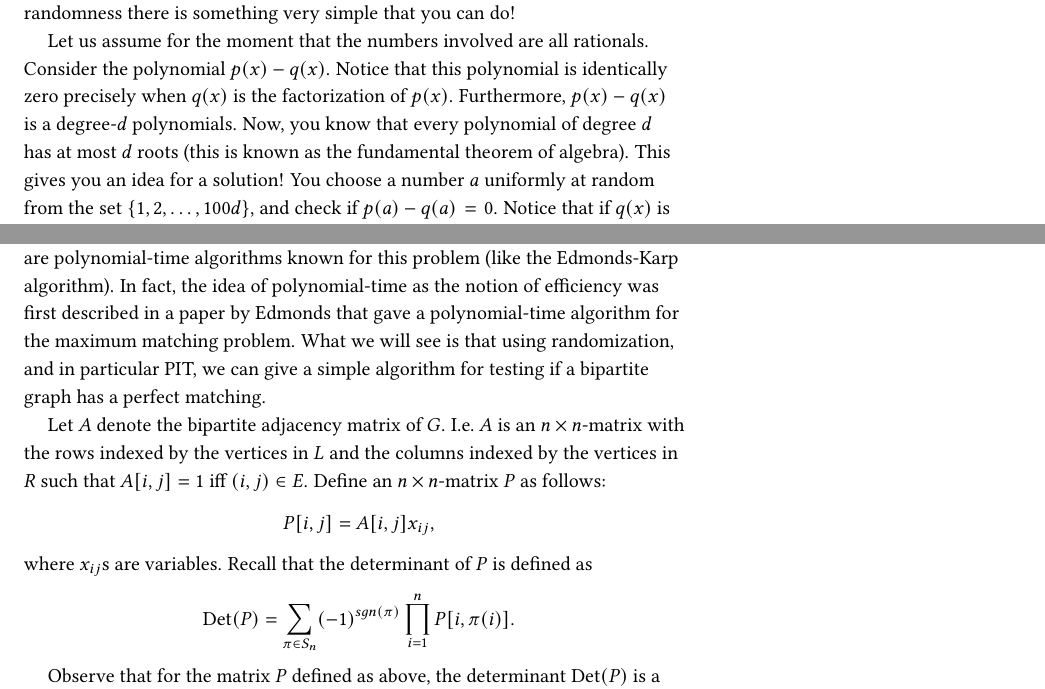
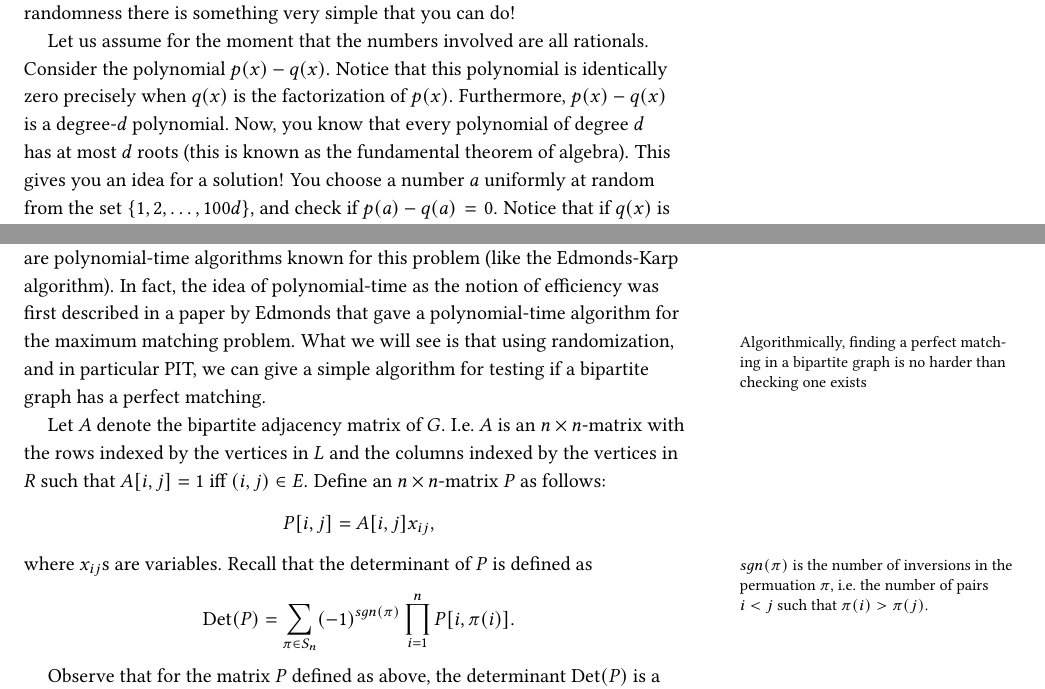
Before and after one commit to yaduvasudev/randalg-notes, a LaTeX thesis (notes.tex, which reads intro.tex): two parts of pages 5 and 6 of 64, joined at a grey line, cut so that both start at the same text. Compiled offline with pdfLaTeX.

Commit message:
typos corrected, margin notes added in intro chapter

```diff
--- a/intro.tex
+++ b/intro.tex
@@ -31,4 +58,11 @@ In the rest of this lecture, we will see a few more examples while refreshing so
 
 Suppose that you are given a degree-$d$ polynomial $p(x) = \sum_{i=0}^d c_i x^i$ in the explicit way. Your friend claims that the factorization of $p(x)$ is given by $q(x) = \prod_{i=1}^d (x-a_i)$ by using a program for polynomial factorization that she has written. How do you check if your friend is indeed telling the truth? The most straightforward way would be for you to expand the factorization $q(x)$ and check that it indeed gives $p(x)$. But, this is tedious since you might end up with far more terms than just the $d$ terms that you will then have to cancel and reduce. With the power of randomness there is something very simple that you can do!
 
-Let us assume for the moment that the numbers involved are all rationals. Consider the polynomial $p(x) -q(x)$. Notice that this polynomial is identically zero precisely when $q(x)$ is the factorization of $p(x)$. Furthermore, $p(x) - q(x)$ is a degree-$d$ polynomials. Now, you know that every polynomial of degree $d$ has at most $d$ roots (this is known as the fundamental theorem of algebra). This gives you an idea for a solution! You choose a number $a$ uniformly at random from the set $\{1,2,\ldots,100d\}$, and check if $p(a)-q(a)=0$. Notice that if $q(x)$ is indeed the factorization of $p(x)$, then for every $a$, $p(a) - q(a)=0$ and we will answer correctly. Moreover, if $q(x)$ is not the correct factorization of $p(x)$, then $p(x)-q(x)$ is a non-zero polynomial of degree $d$. Hence, it has at most $d$ distinct roots, and the probability that $a$ is one such root is at most $1/100$.
+Let us assume for the moment that the numbers involved are all
+rationals. Consider the polynomial $p(x) -q(x)$. Notice that this polynomial is
+identically zero precisely when $q(x)$ is the factorization of
+$p(x)$. Furthermore, $p(x) - q(x)$ is a degree-$d$ polynomial. Now, you know
+that every polynomial of degree $d$ has at most $d$ roots (this is known as the
+fundamental theorem of algebra). This gives you an idea for a solution! You
+choose a number $a$ uniformly at random from the set $\{1,2,\ldots,100d\}$, and
+check if $p(a)-q(a)=0$. Notice that if $q(x)$ is indeed the factorization of
@@ -48,4 +87,3 @@ Here by ${a_1, a_2, \ldots, a_n \in_r S}$ we mean that each $a_i$ is picked from
 
 \subsection{Perfect matching in bipartite graphs}
 
-For a bipartite graph $G(L\cup R,E)$ with $|L| = |R| = n$, a perfect matching $M\subseteq E$ is a set of edges such that not two edges in $M$ share a vertex, and for every vertex $v \in L\cup R$, there is an edge in $M$ with one of the end points as $v$. The perfect matching thus gives a bijection between $L$ and $R$ via the edges in the graph. There are polynomial-time algorithms known for this problem (like the Edmonds-Karp algorithm). In fact, the idea of polynomial-time as the notion of efficiency was first described in a paper by Edmonds that gave a polynomial-time algorithm for the maximum matching problem. What we will see is that using randomization, and in particular PIT, we can give a simple algorithm for testing if a bipartite graph has a perfect matching.
@@ -52,14 +93,39 @@ For a bipartite graph $G(L\cup R,E)$ with $|L| = |R| = n$, a perfect matching $M
+end points as $v$. The perfect matching thus gives a bijection between $L$ and
+$R$ via the edges in the graph. There are polynomial-time algorithms known for
+this problem (like the Edmonds-Karp algorithm). In fact, the idea of
+polynomial-time as the notion of efficiency was first described in a paper by
+Edmonds that gave a polynomial-time algorithm for the maximum matching
+problem. \marginnote{Algorithmically, finding a perfect matching in a bipartite
+  graph is no harder than checking one exists}What we will see is that using
+randomization, and in particular PIT, we can give a simple algorithm for testing
+if a bipartite graph has a perfect matching.
 
-Let $A$ denote the bipartite adjacency matrix of $G$. I.e.\ $A$ is an $n\times n$-matrix with the rows indexed by the vertices in $L$ and the columns indexed by the vertices in $R$ such that $A[i,j] = 1$ iff $(i,j)\in E$. Define an $n\times n$-matrix $P$ as follows:
+Let $A$ denote the bipartite adjacency matrix of $G$. I.e.\ $A$ is an
+$n\times n$-matrix with the rows indexed by the vertices in $L$ and the columns
+indexed by the vertices in $R$ such that $A[i,j] = 1$ iff $(i,j)\in E$. Define
+an $n\times n$-matrix $P$ as follows:
 \begin{align*}
 	P[i,j] &= A[i,j]x_{ij},
 \end{align*}
-where $x_{ij}$s are variables. Recall that the determinant of $P$ is defined as
+where $x_{ij}$s are variables. \marginnote{$sgn(\pi)$ is the number of
+  inversions in the permuation $\pi$, i.e.\ the number of pairs $i < j$ such
+  that $\pi(i) > \pi(j)$.}Recall that the determinant of $P$ is defined as
 \begin{align*}
 	\Det(P) = \sum_{\pi \in S_n} (-1)^{sgn(\pi)} \prod_{i=1}^n P[i,\pi(i)].
 \end{align*}
 
-Observe that for the matrix $P$ defined as above, the determinant $\Det(P)$ is a polynomial on $n^2$ variables $(x_{ij})$. The monomials of this polynomial are the products $\prod_{i=1}^n P[i,\pi(i)]$. A monomial is non-zero precisely when $\pi$ is a perfect matching in the graph. Furthermore, two different monomials have at least one variable distinct from each other and hence do not cancel each other. Consequently, the polynomial $\Det(P)$ is non-zero precisely when $G$ has a perfect matching. So, the problem of checking the existence of a perfect matching reduces to polynomial identity testing, where the polynomial is the determinant polynomial. When values for the variables are fixed, then we know how to compute the determinant efficiently. Assuming the DeMillo-Lipton-Schwartz-Zippel lemma, this gives a simple randomized algorithm for checking whether a bipartite graph has a perfect matching.
+Observe that for the matrix $P$ defined as above, the determinant $\Det(P)$ is a
+polynomial on $n^2$ variables $(x_{ij})$. The monomials of this polynomial are
+the products $\prod_{i=1}^n P[i,\pi(i)]$. A monomial is non-zero precisely when
+$\pi$ is a perfect matching in the graph. Furthermore, two different monomials
+have at least one variable distinct from each other and hence do not cancel each
+other. Consequently, the polynomial $\Det(P)$ is non-zero precisely when $G$ has
+a perfect matching. So, the problem of checking the existence of a perfect
+matching reduces to polynomial identity testing, where the polynomial is the
+determinant polynomial. When values for the variables are fixed, then we know
+how to compute the determinant efficiently. Assuming the
+DeMillo-Lipton-Schwartz-Zippel lemma, this gives a simple randomized algorithm
+for checking whether a bipartite graph has a perfect matching.
 \section{Sample spaces, events, probability}
 
 Let us recall the notions of sample spaces, events and probability distributions. A randomized algorithm is a random process, and analyzing the algorithm will involve understand the sample space of the random process and the distribution over this sample space. Formally, a \textit{sample space} $\Omega$ is the set of possible outcomes of a random experiment. An \textit{event} $E$ is a subset of $\Omega$. A \textit{probability space} is a $3$-tuple $(\Omega, \mathcal{F},\Pr)$ where $\mathcal{F}$ is the set of subsets of $\Omega$ and $\Pr:\mathcal{F} \to \R$ is a function that satisfy the following conditions:
```
Also changed, not shown: notes.pdf, intro.tex (44 more changed lines).
